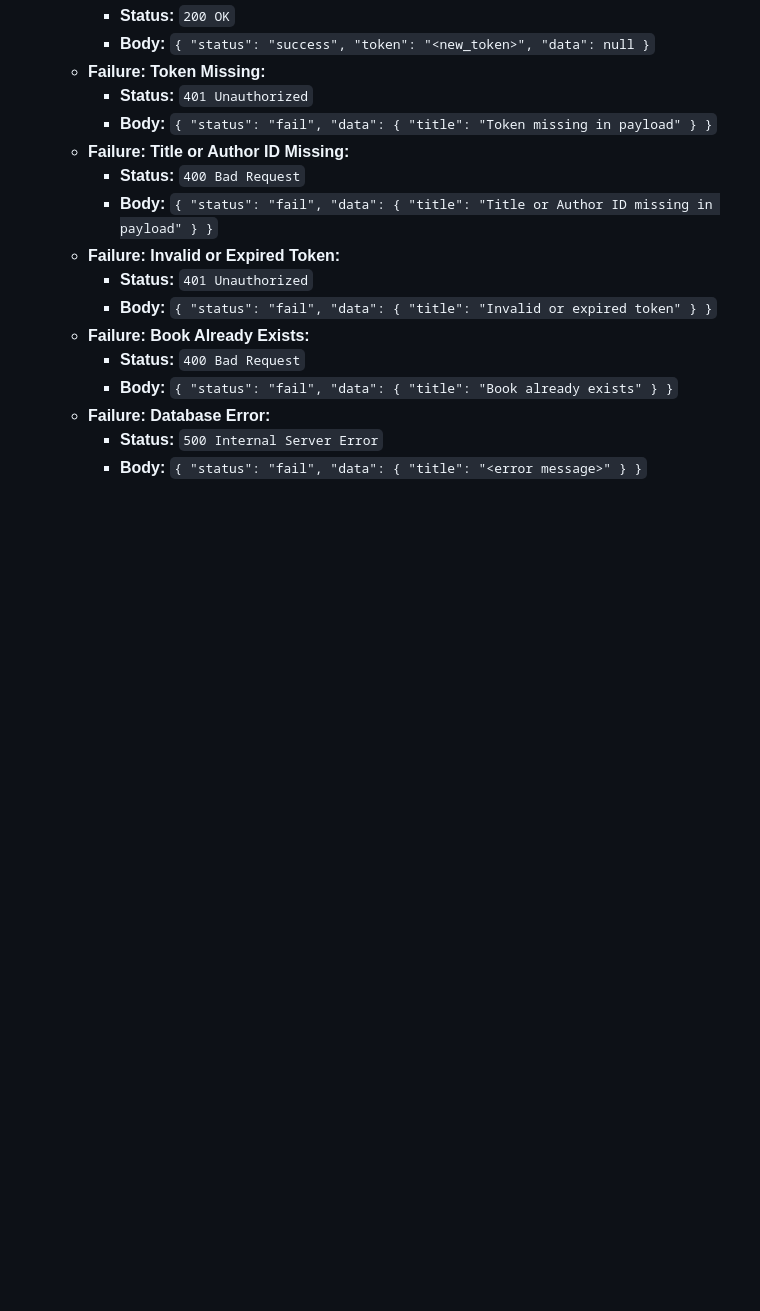
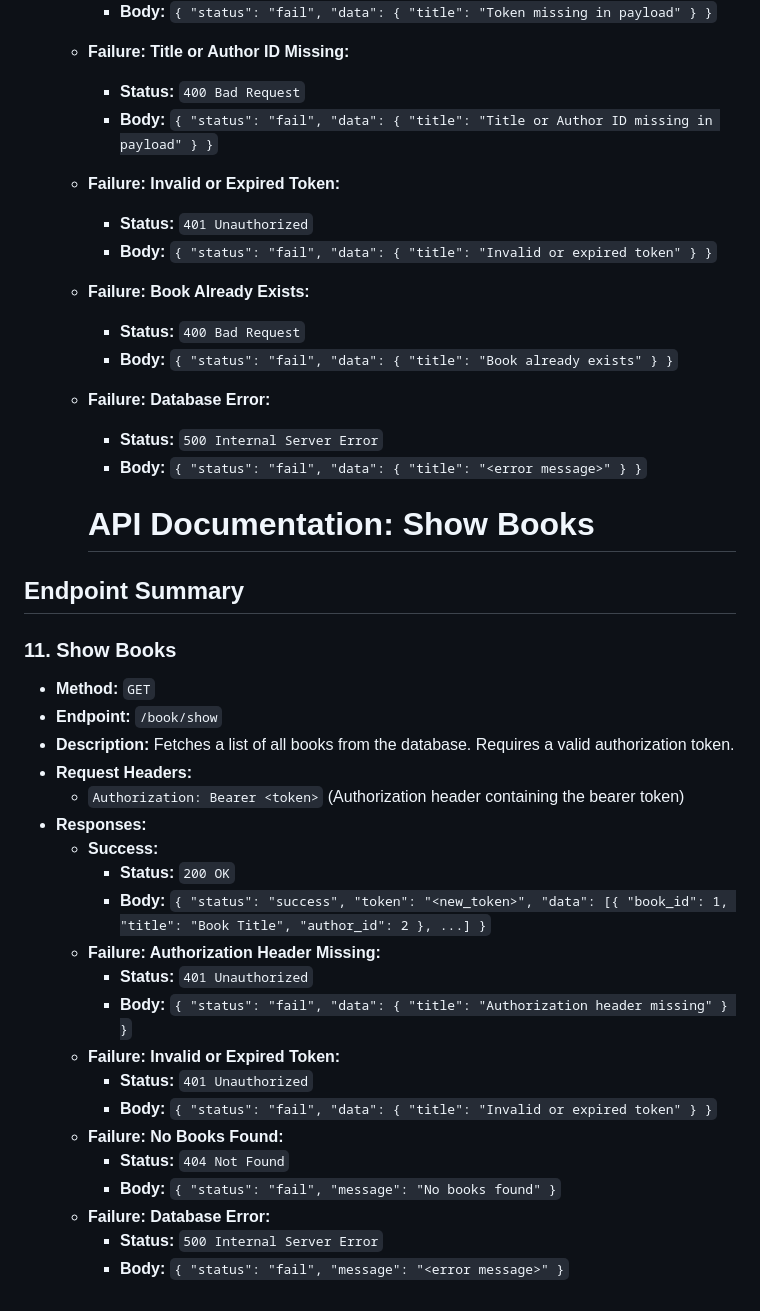
Before and after one commit to jerome202120/librry_4B, a Markdown page: README.md, the part around the change. Drawn GitHub-style; blank space fills up the shorter version.

```diff
--- a/README.md
+++ b/README.md
@@ -318,3 +318,31 @@
   - **Failure: Database Error:**
     - **Status:** `500 Internal Server Error`
     - **Body:** `{ "status": "fail", "data": { "title": "<error message>" } }`
+
+
+    # API Documentation: Show Books
+
+## Endpoint Summary
+
+### 11. Show Books
+- **Method:** `GET`
+- **Endpoint:** `/book/show`
+- **Description:** Fetches a list of all books from the database. Requires a valid authorization token.
+- **Request Headers:**
+  - `Authorization: Bearer <token>` (Authorization header containing the bearer token)
+- **Responses:**
+  - **Success:**
+    - **Status:** `200 OK`
+    - **Body:** `{ "status": "success", "token": "<new_token>", "data": [{ "book_id": 1, "title": "Book Title", "author_id": 2 }, ...] }`
+  - **Failure: Authorization Header Missing:**
+    - **Status:** `401 Unauthorized`
+    - **Body:** `{ "status": "fail", "data": { "title": "Authorization header missing" } }`
+  - **Failure: Invalid or Expired Token:**
+    - **Status:** `401 Unauthorized`
+    - **Body:** `{ "status": "fail", "data": { "title": "Invalid or expired token" } }`
+  - **Failure: No Books Found:**
+    - **Status:** `404 Not Found`
+    - **Body:** `{ "status": "fail", "message": "No books found" }`
+  - **Failure: Database Error:**
+    - **Status:** `500 Internal Server Error`
+    - **Body:** `{ "status": "fail", "message": "<error message>" }`
```
